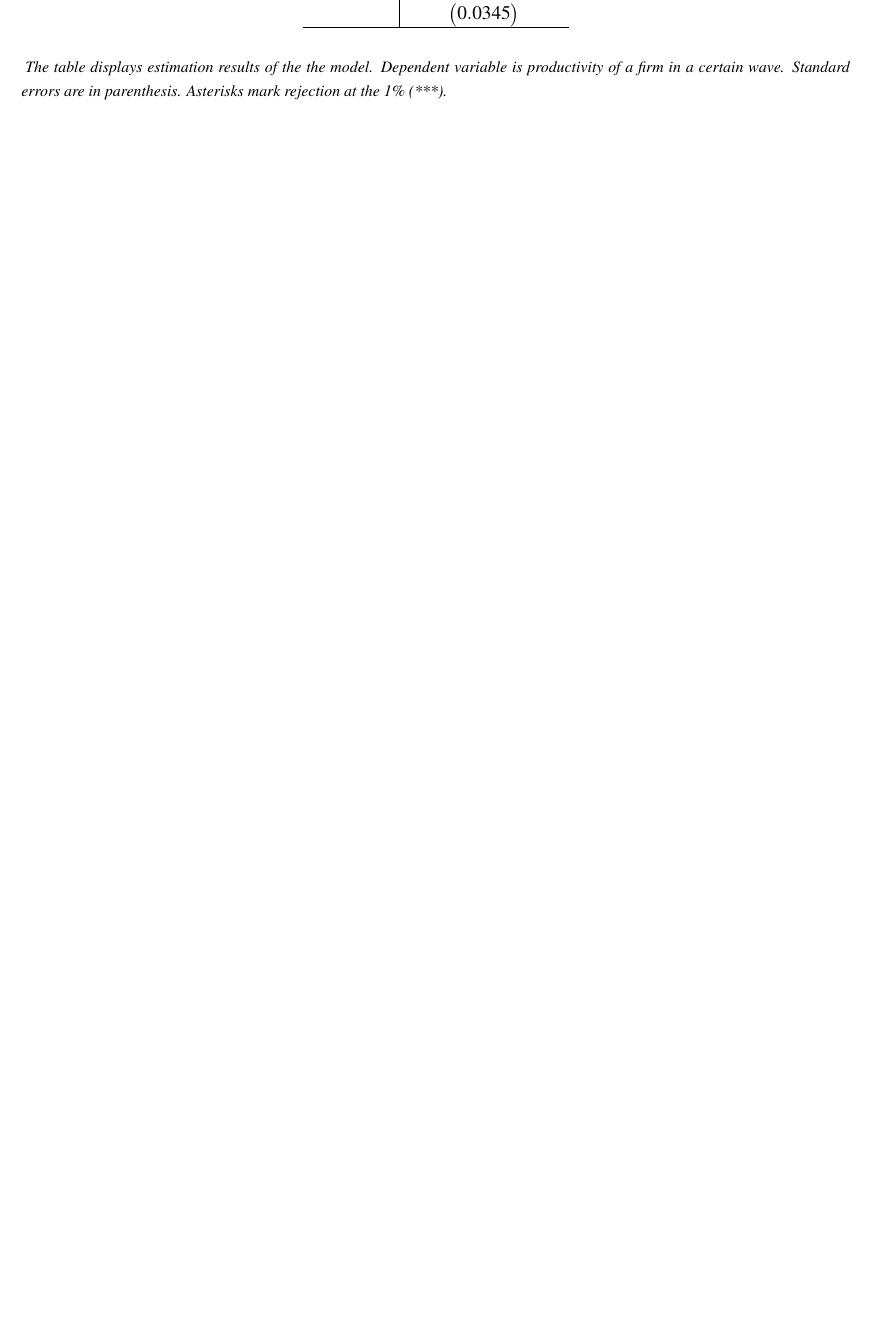
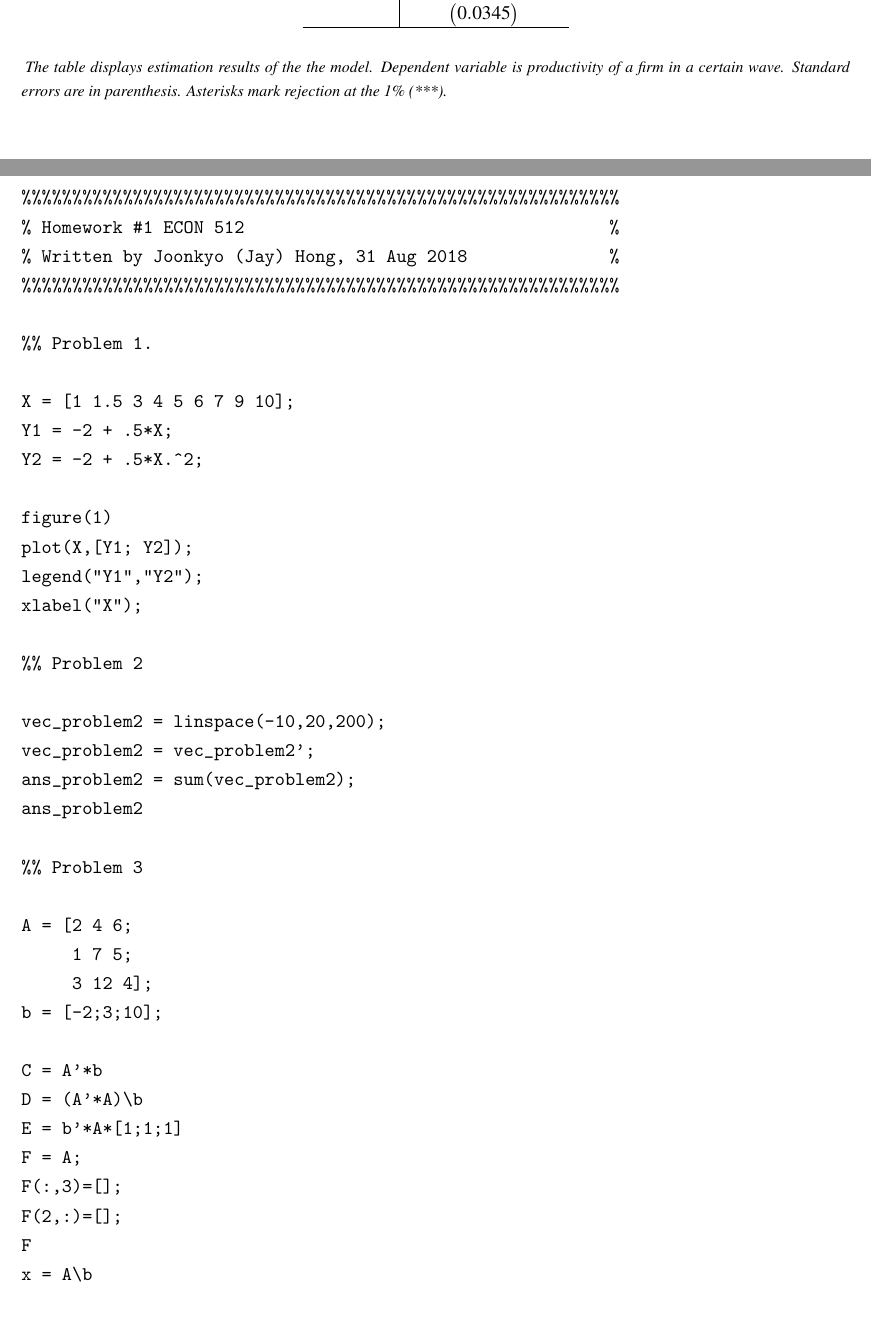
Before and after one commit to joonkyohong/PSU_ECON512, a LaTeX problem sheet (Homework1/hw1_JoonkyoHong.tex): part of page 3 of 3 before the commit and two parts of pages 3 and 4 of 6 after it, the two joined at a grey line, cut so that both start at the same text, the shorter picture padded with empty space. Compiled offline with pdfLaTeX.

Commit message:
matlab code is added

```diff
--- a/Homework1/hw1_JoonkyoHong.tex
+++ b/Homework1/hw1_JoonkyoHong.tex
@@ -139,5 +139,92 @@ Table \ref{tab:1} reports the estimates and relevant standard errors.
    \end{tablenotes}
 \end{table}
 
+\clearpage
+
+\begin{verbatim}
+
+%%%%%%%%%%%%%%%%%%%%%%%%%%%%%%%%%%%%%%%%%%%%%%%%%%%%%%%%%%%
+% Homework #1 ECON 512                                    %
+% Written by Joonkyo (Jay) Hong, 31 Aug 2018              %
+%%%%%%%%%%%%%%%%%%%%%%%%%%%%%%%%%%%%%%%%%%%%%%%%%%%%%%%%%%%
+
+%% Problem 1.
+
+X = [1 1.5 3 4 5 6 7 9 10];
+Y1 = -2 + .5*X;
+Y2 = -2 + .5*X.^2;
+
+figure(1)
+plot(X,[Y1; Y2]);
+legend("Y1","Y2");
+xlabel("X");
+
+%% Problem 2
+
+vec_problem2 = linspace(-10,20,200);
+vec_problem2 = vec_problem2';
+ans_problem2 = sum(vec_problem2);
+ans_problem2
+
+%% Problem 3
+
+A = [2 4 6;
+     1 7 5;
+     3 12 4];
+b = [-2;3;10];
+
+C = A'*b
+D = (A'*A)\b
+E = b'*A*[1;1;1]
+F = A;
+F(:,3)=[];
+F(2,:)=[];
+F
+x = A\b
+
+%% Problem 4
+
+B = kron(eye(5),A)
+
+%% Problem 5
+
+rng(2);
+matrix_problem5 = normrnd(10,5,5,3);
+ans_problem5 = matrix_problem5;
+ans_problem5(ans_problem5<10)=0;
+ans_problem5(ans_problem5>=10)=1;
+ans_problem5
+
+
+%% Problem 6
+
+dataset = csvread('datahw1.csv',0,0);
+
+ymat = (dataset(:,5));
+xmat = [ones(length(ymat),1) dataset(:,3:4) (dataset(:,6))];
+
+ols_est = xmat'*xmat\xmat'*ymat;
+k = length(ols_est);
+emat = ymat-xmat*ols_est;
+wave = 4;
+obs= length(ymat)/4;
+center_sand = zeros(k,k);
+for i=1:obs
+    ei = emat((i-1)*wave+1:i*wave,1); xi = xmat((i-1)*wave+1:i*wave,:);
+    center_sand = center_sand + xi'*ei*ei'*xi;
+end
+
+ols_cov = (xmat'*xmat)\center_sand/(xmat'*xmat);
+ols_se = sqrt(diag(ols_cov));
+
+ disp("              ");
+ disp("OLS estimates in Problem 6");
+ disp("Parameter Estimates and Standard Errors");
+ disp(" beta0        beta1       beta2      beta3");
+ disp(num2str(ols_est'));
+ disp(num2str(ols_se'));
+
+\end{verbatim}
+
 
 \end{document}
```
